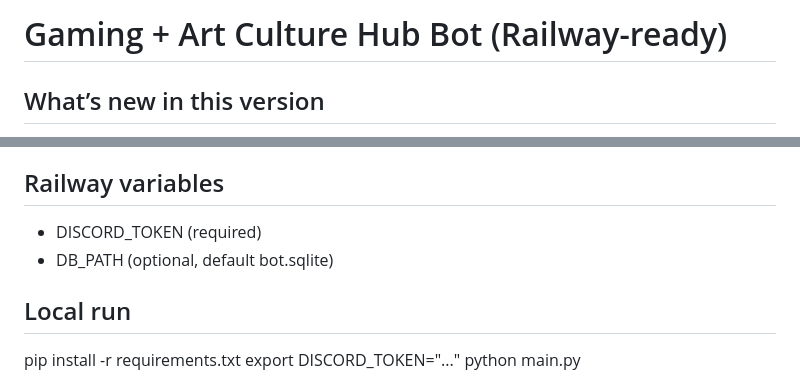
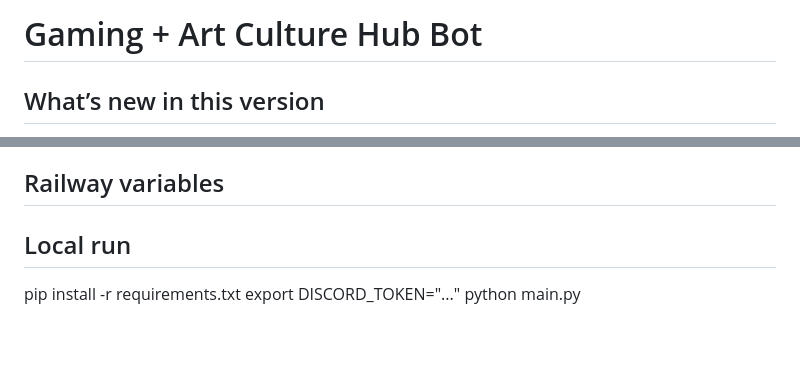
Before and after one commit to codeworksforkevy/bottany, a Markdown page: README.md, 2 parts joined by grey strips. Drawn GitHub-style; blank space fills up the shorter version.

```diff
--- a/README.md
+++ b/README.md
@@ -1,4 +1,4 @@
-# Gaming + Art Culture Hub Bot (Railway-ready)
+# Gaming + Art Culture Hub Bot
 
 ## What’s new in this version
 - Prestigious English dictionaries registry + definition command:
@@ -11,8 +11,6 @@
   - Background daily post at 09:00 Europe/Istanbul to the configured #trivia channel
 
 ## Railway variables
-- DISCORD_TOKEN (required)
-- DB_PATH (optional, default bot.sqlite)
 
 ## Local run
 pip install -r requirements.txt
```
